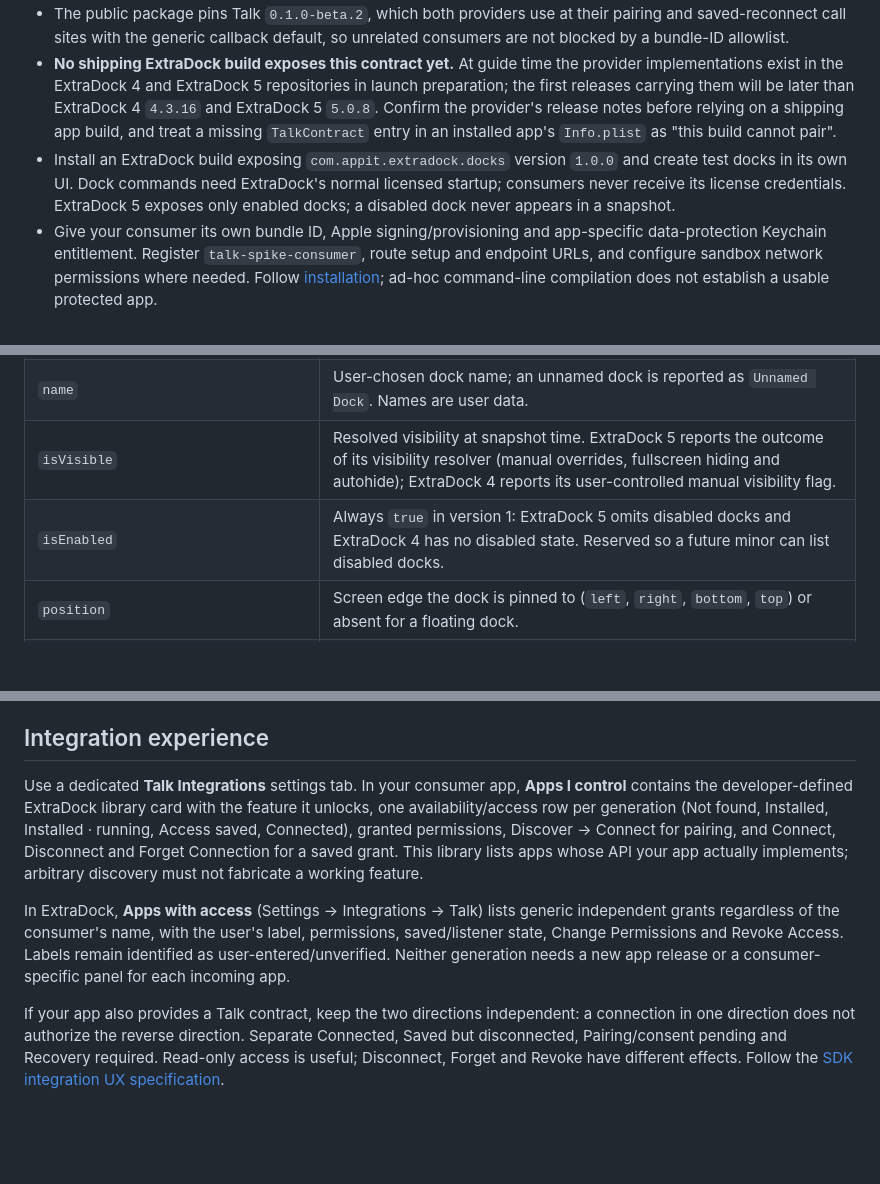
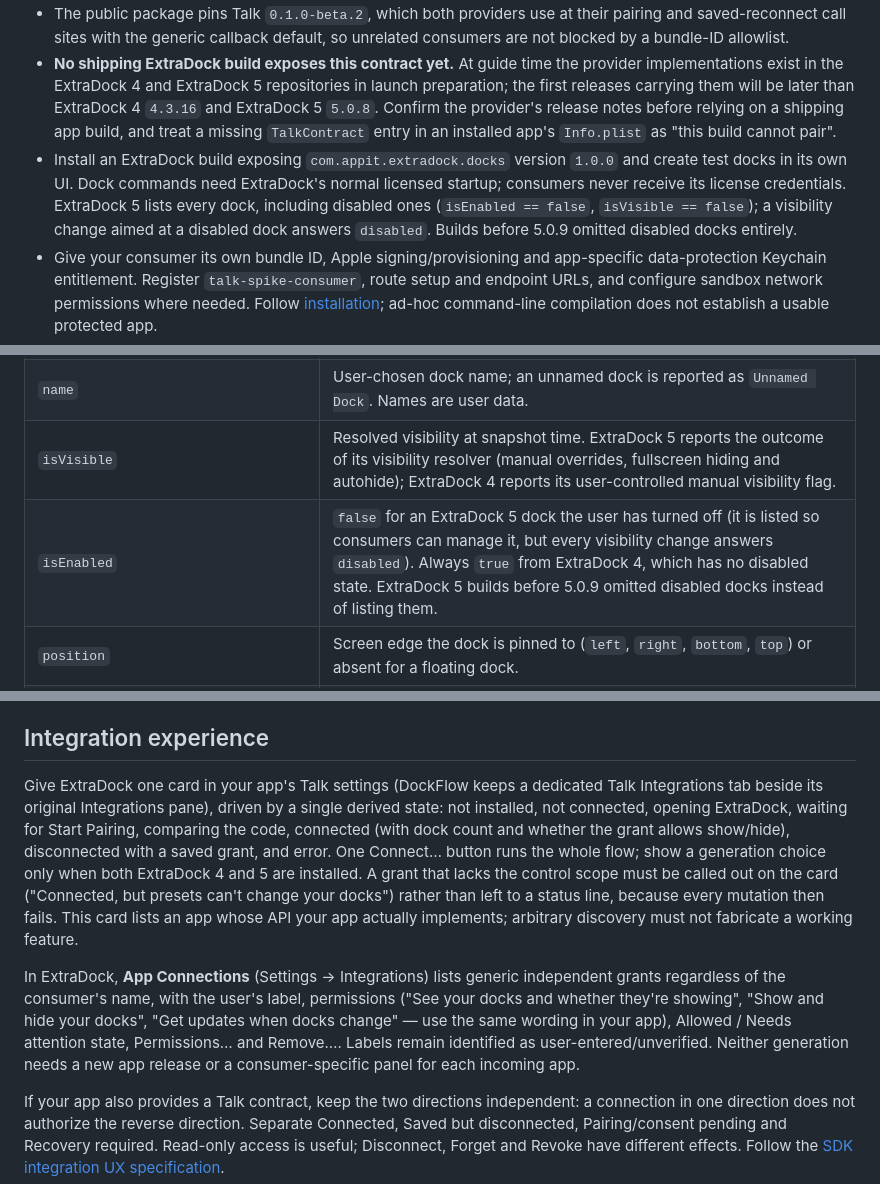
Before and after one commit to AppitStudio/Talk.swift, a Markdown page: Integrations/extradock/GUIDE.md, 3 parts joined by grey strips. Rendered like a GitHub page; blank space fills up the shorter version.

```diff
--- a/Integrations/extradock/GUIDE.md
+++ b/Integrations/extradock/GUIDE.md
@@ -39,7 +39,7 @@ Two apps publish this contract with the same wire IDs and scopes: **ExtraDock 5*
 - Swift tools 6.2 and Swift 6. The Talk SDK and this public contract package target macOS 12.4. The provider apps set the effective minimum: ExtraDock 5 requires macOS 26 or later; ExtraDock 4 requires macOS 12.4 or later (its Talk-enabled builds raised the earlier 12.0 minimum). The SDK's actual macOS 12.4 runtime remains unverified; see [beta readiness](../../Docs/BETA-READINESS.md).
 - The public package pins Talk `0.1.0-beta.2`, which both providers use at their pairing and saved-reconnect call sites with the generic callback default, so unrelated consumers are not blocked by a bundle-ID allowlist.
 - **No shipping ExtraDock build exposes this contract yet.** At guide time the provider implementations exist in the ExtraDock 4 and ExtraDock 5 repositories in launch preparation; the first releases carrying them will be later than ExtraDock 4 `4.3.16` and ExtraDock 5 `5.0.8`. Confirm the provider's release notes before relying on a shipping app build, and treat a missing `TalkContract` entry in an installed app's `Info.plist` as "this build cannot pair".
-- Install an ExtraDock build exposing `com.appit.extradock.docks` version `1.0.0` and create test docks in its own UI. Dock commands need ExtraDock's normal licensed startup; consumers never receive its license credentials. ExtraDock 5 exposes only enabled docks; a disabled dock never appears in a snapshot.
+- Install an ExtraDock build exposing `com.appit.extradock.docks` version `1.0.0` and create test docks in its own UI. Dock commands need ExtraDock's normal licensed startup; consumers never receive its license credentials. ExtraDock 5 lists every dock, including disabled ones (`isEnabled == false`, `isVisible == false`); a visibility change aimed at a disabled dock answers `disabled`. Builds before 5.0.9 omitted disabled docks entirely.
 - Give your consumer its own bundle ID, Apple signing/provisioning and app-specific data-protection Keychain entitlement. Register `talk-spike-consumer`, route setup and endpoint URLs, and configure sandbox network permissions where needed. Follow [installation](../../Docs/INSTALLATION.md); ad-hoc command-line compilation does not establish a usable protected app.
 - User approval occurs in ExtraDock. App names, bundle IDs and advertised contracts are routing/metadata hints, not verified publisher identity. Support one unambiguous installed/running target per generation; ask users to resolve duplicate installations rather than picking one arbitrarily. Both generations can be installed and running at the same time; that is two targets, not an ambiguity.
 
@@ -52,7 +52,7 @@ The [canonical JSON](Contract/Sources/ExtraDockTalkContract/Contract.talk.json)
 | `ExtraDockSummary.id` | Stable dock UUID to pass back in visibility changes; never derive it from a name. ExtraDock 5 preserves the UUIDs of docks imported from ExtraDock 4. |
 | `name` | User-chosen dock name; an unnamed dock is reported as `Unnamed Dock`. Names are user data. |
 | `isVisible` | Resolved visibility at snapshot time. ExtraDock 5 reports the outcome of its visibility resolver (manual overrides, fullscreen hiding and autohide); ExtraDock 4 reports its user-controlled manual visibility flag. |
-| `isEnabled` | Always `true` in version 1: ExtraDock 5 omits disabled docks and ExtraDock 4 has no disabled state. Reserved so a future minor can list disabled docks. |
+| `isEnabled` | `false` for an ExtraDock 5 dock the user has turned off (it is listed so consumers can manage it, but every visibility change answers `disabled`). Always `true` from ExtraDock 4, which has no disabled state. ExtraDock 5 builds before 5.0.9 omitted disabled docks instead of listing them. |
 | `position` | Screen edge the dock is pinned to (`left`, `right`, `bottom`, `top`) or absent for a floating dock. |
 | `itemCount`, `items` | `itemCount` is the real number of dock elements. `items` is a preview of at most the first 8 elements (`application`, `file`, `folder`, `widget`, `system`), with optional `bundleID`, `path` (dropped when longer than 512 characters) and `iconSymbolName` for icon rendering. Do not treat `items` as the full contents. |
 | `ExtraDocksSnapshot.sessionID`, `revision` | Provider-process session and monotonic revision. Accept revisions only within one session; a new `sessionID` means the provider restarted and its live state was rebuilt. |
@@ -135,9 +135,9 @@ Per-dock `notFound`, `disabled`, `unavailable` and `rejected` outcomes are norma
 
 ## Integration experience
 
-Use a dedicated **Talk Integrations** settings tab. In your consumer app, **Apps I control** contains the developer-defined ExtraDock library card with the feature it unlocks, one availability/access row per generation (Not found, Installed, Installed · running, Access saved, Connected), granted permissions, Discover → Connect for pairing, and Connect, Disconnect and Forget Connection for a saved grant. This library lists apps whose API your app actually implements; arbitrary discovery must not fabricate a working feature.
+Give ExtraDock one card in your app's Talk settings (DockFlow keeps a dedicated Talk Integrations tab beside its original Integrations pane), driven by a single derived state: not installed, not connected, opening ExtraDock, waiting for Start Pairing, comparing the code, connected (with dock count and whether the grant allows show/hide), disconnected with a saved grant, and error. One Connect… button runs the whole flow; show a generation choice only when both ExtraDock 4 and 5 are installed. A grant that lacks the control scope must be called out on the card ("Connected, but presets can't change your docks") rather than left to a status line, because every mutation then fails. This card lists an app whose API your app actually implements; arbitrary discovery must not fabricate a working feature.
 
-In ExtraDock, **Apps with access** (Settings → Integrations → Talk) lists generic independent grants regardless of the consumer's name, with the user's label, permissions, saved/listener state, Change Permissions and Revoke Access. Labels remain identified as user-entered/unverified. Neither generation needs a new app release or a consumer-specific panel for each incoming app.
+In ExtraDock, **App Connections** (Settings → Integrations) lists generic independent grants regardless of the consumer's name, with the user's label, permissions ("See your docks and whether they're showing", "Show and hide your docks", "Get updates when docks change" — use the same wording in your app), Allowed / Needs attention state, Permissions… and Remove…. Labels remain identified as user-entered/unverified. Neither generation needs a new app release or a consumer-specific panel for each incoming app.
 
 If your app also provides a Talk contract, keep the two directions independent: a connection in one direction does not authorize the reverse direction. Separate Connected, Saved but disconnected, Pairing/consent pending and Recovery required. Read-only access is useful; Disconnect, Forget and Revoke have different effects. Follow the [SDK integration UX specification](../../Docs/INTEGRATION-UX.md).
 
```
Also changed, not shown: other parts of Integrations/extradock/GUIDE.md (+3 -3 lines).
